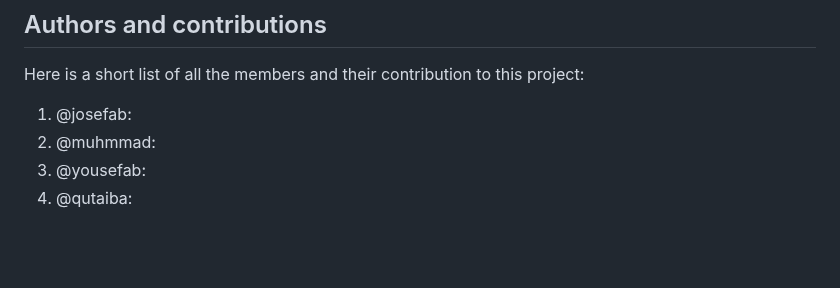
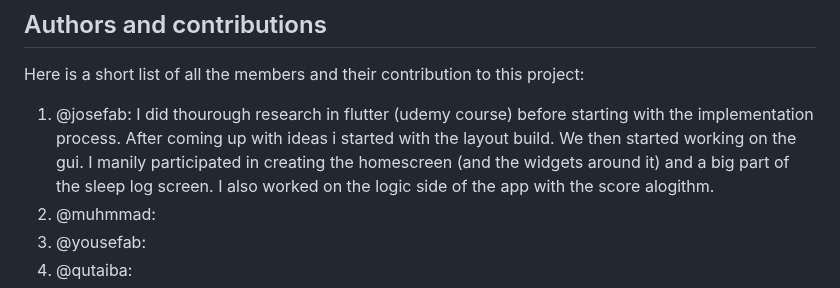
Before and after one commit to aslanSolutions/SleepWell, a Markdown page: README.md, the part around the change. Drawn GitHub-style; blank space fills up the shorter version.

```diff
--- a/README.md
+++ b/README.md
@@ -94,7 +94,7 @@ Thanks again, everyone!
 
 ## Authors and contributions <a name = "authors"></a>
 Here is a short list of all the members and their contribution to this project:
-1. @josefab:
+1. @josefab: I did thourough research in flutter (udemy course) before starting with the implementation process. After coming up with ideas i started with the layout build. We then started working on the gui. I manily participated in creating the homescreen (and the widgets around it) and a big part of the sleep log screen. I also worked on the logic side of the app with the score alogithm.
 2. @muhmmad:
 3. @yousefab:
 4. @qutaiba:
```
